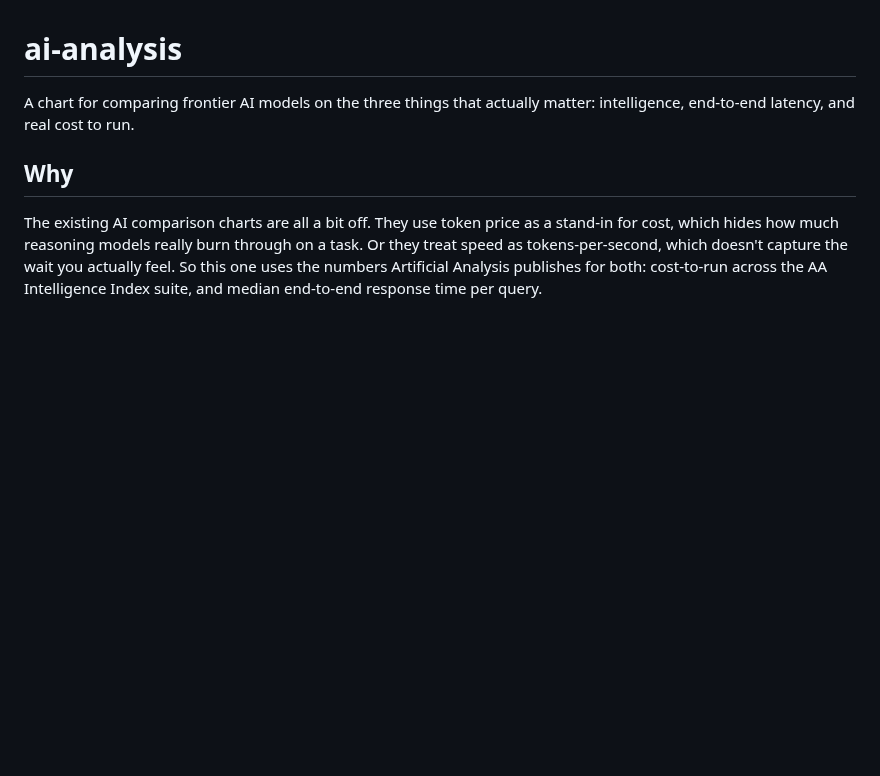
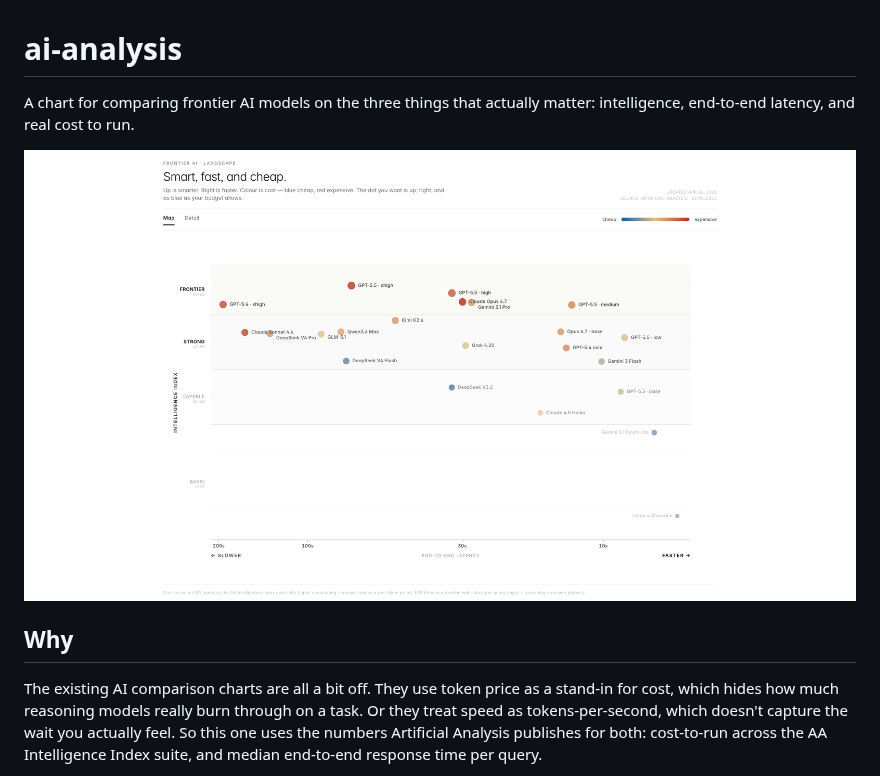
Before and after one commit to ethangreeney/ai-analysis, a Markdown page: README.md, the part around the change. Drawn GitHub-style; pictures changed too: docs/screenshot.png (added); blank space fills up the shorter version.

Commit message:
Add screenshot to README

```diff
--- a/README.md
+++ b/README.md
@@ -1,6 +1,8 @@
 # ai-analysis
 
 A chart for comparing frontier AI models on the three things that actually matter: intelligence, end-to-end latency, and real cost to run.
+
+![screenshot](docs/screenshot.png)
 
 ## Why
 
```
